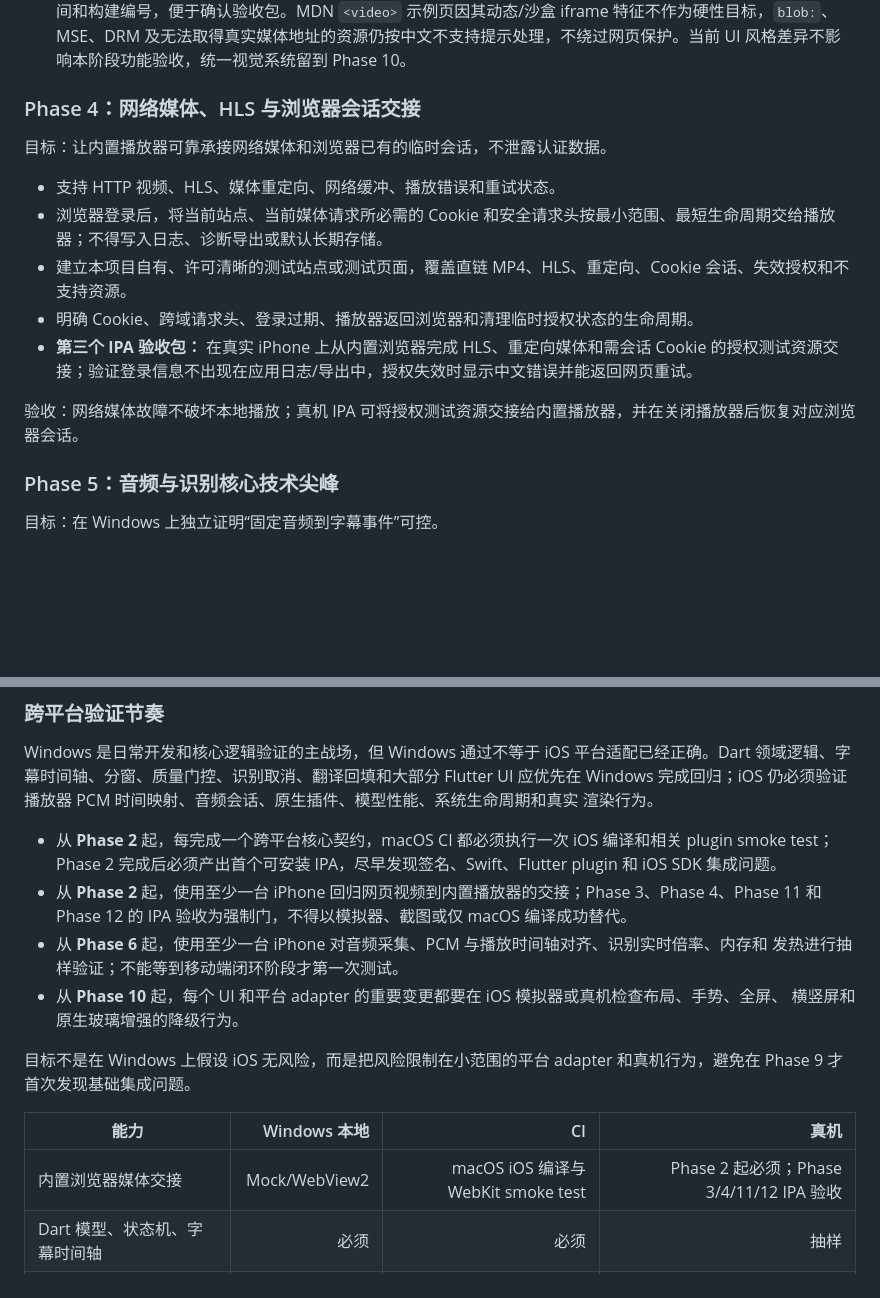
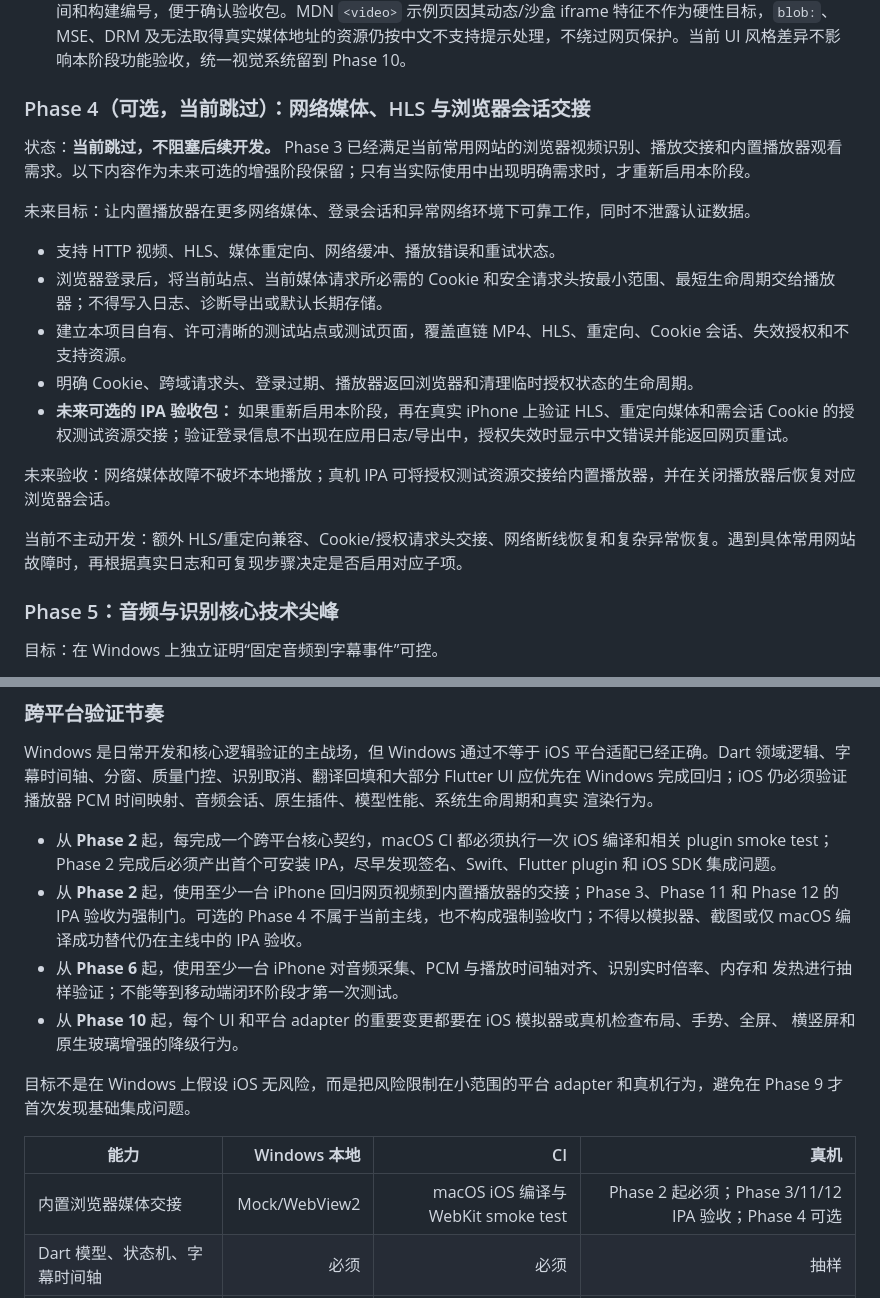
Before and after one commit to SCmenghua/AIVideoPlayerNext, a Markdown page: NEW.md, 2 parts joined by grey strips. GitHub-like rendering; blank space fills up the shorter version.

Commit message:
Make Phase 4 optional and deferred

```diff
--- a/NEW.md
+++ b/NEW.md
@@ -264,17 +264,21 @@ abstract interface class TranslationService {
 - **诊断工具栏标识修正（2026-08-16）：** Windows 日志页的复制和 TXT 导出按钮改用 Flutter `CustomPainter` 绘制，避免 Material 图标字体子集缺少字形时只显示圆形按钮背景。日志页标题和导出 TXT 头部显示应用版本、构建时间和构建编号；Windows 与 iOS Release 构建通过 `APP_VERSION`、`APP_BUILD_TIME`、`APP_BUILD_ID` 注入这些值，便于区分验收包。未签名 iOS IPA 的 Action 会把构建时间和 GitHub Actions 运行号写入构建编号。
 - **Phase 3 完成验收（2026-08-16）：** Windows 与 iOS 全端人工验收通过。用户常用及项目实际需要访问的网站可以在内置浏览器中点击播放或全屏后进入应用“播放器”工作区，不跳转 Safari、Edge 或 iOS 系统网页播放器；播放器与浏览器通过左侧工作区切换，网页会话可以保留，播放器具备暂停、进度、倍速、音量和应用内全屏控制。Windows 日志可以复制或直接导出 TXT，iOS 诊断日志可以正常导出；日志页与导出内容包含应用版本、构建时间和构建编号，便于确认验收包。MDN `<video>` 示例页因其动态/沙盒 iframe 特征不作为硬性目标，`blob:`、MSE、DRM 及无法取得真实媒体地址的资源仍按中文不支持提示处理，不绕过网页保护。当前 UI 风格差异不影响本阶段功能验收，统一视觉系统留到 Phase 10。
 
-### Phase 4：网络媒体、HLS 与浏览器会话交接
+### Phase 4（可选，当前跳过）：网络媒体、HLS 与浏览器会话交接
 
-目标：让内置播放器可靠承接网络媒体和浏览器已有的临时会话，不泄露认证数据。
+状态：**当前跳过，不阻塞后续开发。** Phase 3 已经满足当前常用网站的浏览器视频识别、播放交接和内置播放器观看需求。以下内容作为未来可选的增强阶段保留；只有当实际使用中出现明确需求时，才重新启用本阶段。
+
+未来目标：让内置播放器在更多网络媒体、登录会话和异常网络环境下可靠工作，同时不泄露认证数据。
 
 - 支持 HTTP 视频、HLS、媒体重定向、网络缓冲、播放错误和重试状态。
 - 浏览器登录后，将当前站点、当前媒体请求所必需的 Cookie 和安全请求头按最小范围、最短生命周期交给播放器；不得写入日志、诊断导出或默认长期存储。
 - 建立本项目自有、许可清晰的测试站点或测试页面，覆盖直链 MP4、HLS、重定向、Cookie 会话、失效授权和不支持资源。
 - 明确 Cookie、跨域请求头、登录过期、播放器返回浏览器和清理临时授权状态的生命周期。
-- **第三个 IPA 验收包：** 在真实 iPhone 上从内置浏览器完成 HLS、重定向媒体和需会话 Cookie 的授权测试资源交接；验证登录信息不出现在应用日志/导出中，授权失效时显示中文错误并能返回网页重试。
+- **未来可选的 IPA 验收包：** 如果重新启用本阶段，再在真实 iPhone 上验证 HLS、重定向媒体和需会话 Cookie 的授权测试资源交接；验证登录信息不出现在应用日志/导出中，授权失效时显示中文错误并能返回网页重试。
 
-验收：网络媒体故障不破坏本地播放；真机 IPA 可将授权测试资源交接给内置播放器，并在关闭播放器后恢复对应浏览器会话。
+未来验收：网络媒体故障不破坏本地播放；真机 IPA 可将授权测试资源交接给内置播放器，并在关闭播放器后恢复对应浏览器会话。
+
+当前不主动开发：额外 HLS/重定向兼容、Cookie/授权请求头交接、网络断线恢复和复杂异常恢复。遇到具体常用网站故障时，再根据真实日志和可复现步骤决定是否启用对应子项。
 
 ### Phase 5：音频与识别核心技术尖峰
 
@@ -385,8 +389,8 @@ Windows 是日常开发和核心逻辑验证的主战场，但 Windows 通过不
 
 - 从 **Phase 2** 起，每完成一个跨平台核心契约，macOS CI 都必须执行一次 iOS 编译和相关 plugin
   smoke test；Phase 2 完成后必须产出首个可安装 IPA，尽早发现签名、Swift、Flutter plugin 和 iOS SDK 集成问题。
-- 从 **Phase 2** 起，使用至少一台 iPhone 回归网页视频到内置播放器的交接；Phase 3、Phase 4、Phase 11 和
-  Phase 12 的 IPA 验收为强制门，不得以模拟器、截图或仅 macOS 编译成功替代。
+- 从 **Phase 2** 起，使用至少一台 iPhone 回归网页视频到内置播放器的交接；Phase 3、Phase 11 和
+  Phase 12 的 IPA 验收为强制门。可选的 Phase 4 不属于当前主线，也不构成强制验收门；不得以模拟器、截图或仅 macOS 编译成功替代仍在主线中的 IPA 验收。
 - 从 **Phase 6** 起，使用至少一台 iPhone 对音频采集、PCM 与播放时间轴对齐、识别实时倍率、内存和
   发热进行抽样验证；不能等到移动端闭环阶段才第一次测试。
 - 从 **Phase 10** 起，每个 UI 和平台 adapter 的重要变更都要在 iOS 模拟器或真机检查布局、手势、全屏、
@@ -397,7 +401,7 @@ Phase 9 才首次发现基础集成问题。
 
 | 能力 | Windows 本地 | CI | 真机 |
 |---|---:|---:|---:|
-| 内置浏览器媒体交接 | Mock/WebView2 | macOS iOS 编译与 WebKit smoke test | Phase 2 起必须；Phase 3/4/11/12 IPA 验收 |
+| 内置浏览器媒体交接 | Mock/WebView2 | macOS iOS 编译与 WebKit smoke test | Phase 2 起必须；Phase 3/11/12 IPA 验收；Phase 4 可选 |
 | Dart 模型、状态机、字幕时间轴 | 必须 | 必须 | 抽样 |
 | 音频分窗、质量门控、session 隔离 | 必须 | 必须 | 抽样 |
 | whisper.cpp 固定素材回归 | 必须 | 必须（缓存模型） | 必须抽样 |
```
